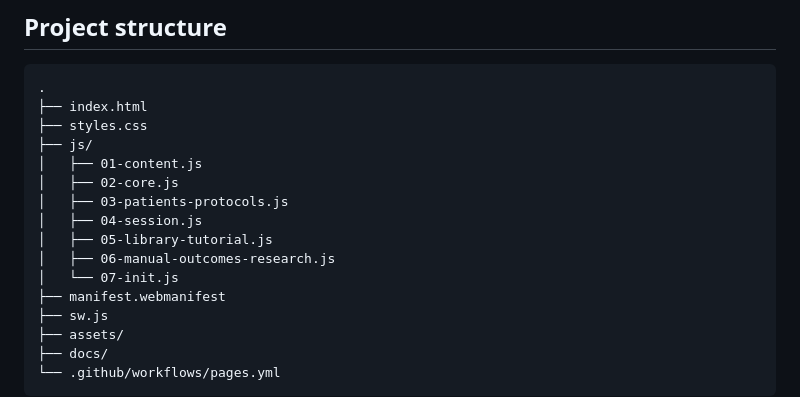
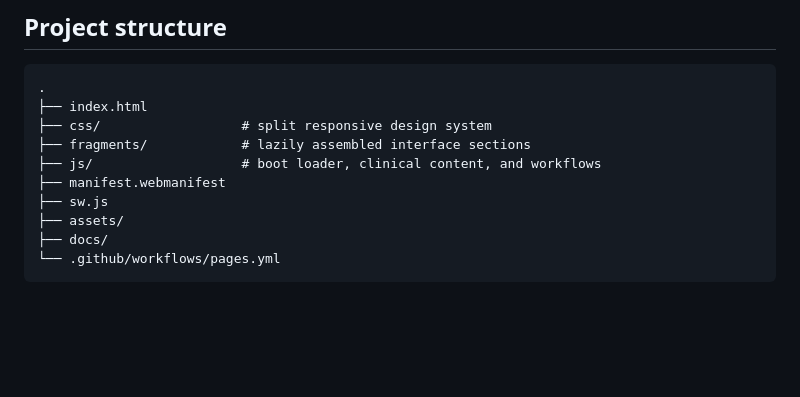
Before and after one commit to ZenKOH/HandVivante-MirrorCoach, a Markdown page: README.md, the part around the change. Rendered like a GitHub page; blank space fills up the shorter version.

Commit message:
Update project structure and deployment guidance

````diff
--- a/README.md
+++ b/README.md
@@ -79,15 +79,9 @@ The operating manual deliberately avoids inventing device-specific force limits,
 ```text
 .
 ├── index.html
-├── styles.css
-├── js/
-│   ├── 01-content.js
-│   ├── 02-core.js
-│   ├── 03-patients-protocols.js
-│   ├── 04-session.js
-│   ├── 05-library-tutorial.js
-│   ├── 06-manual-outcomes-research.js
-│   └── 07-init.js
+├── css/                  # split responsive design system
+├── fragments/            # lazily assembled interface sections
+├── js/                   # boot loader, clinical content, and workflows
 ├── manifest.webmanifest
 ├── sw.js
 ├── assets/
````
